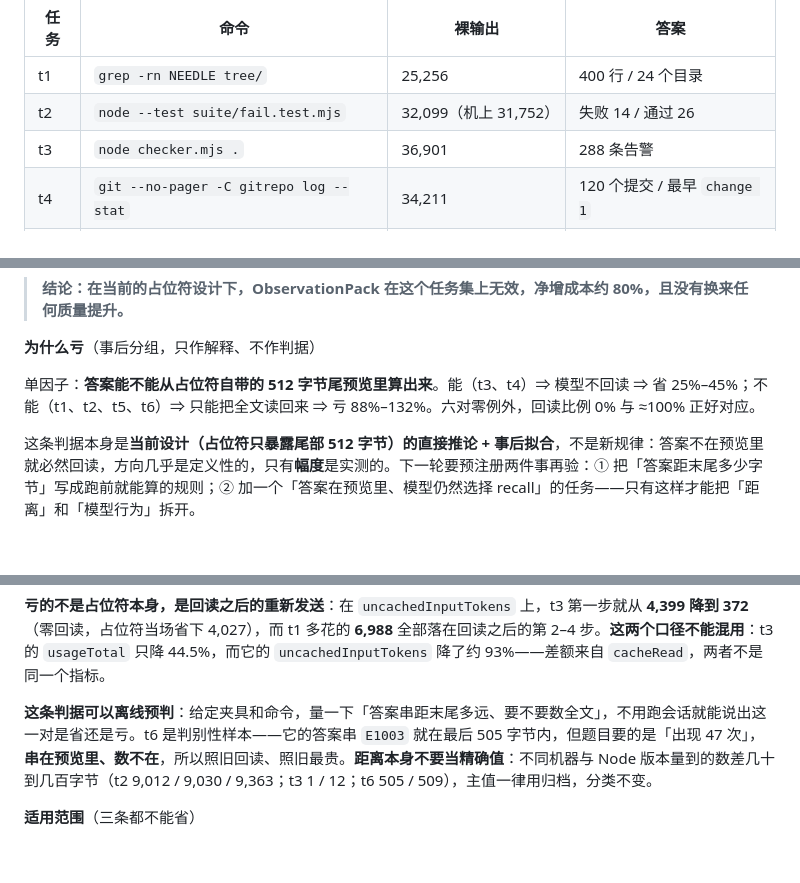
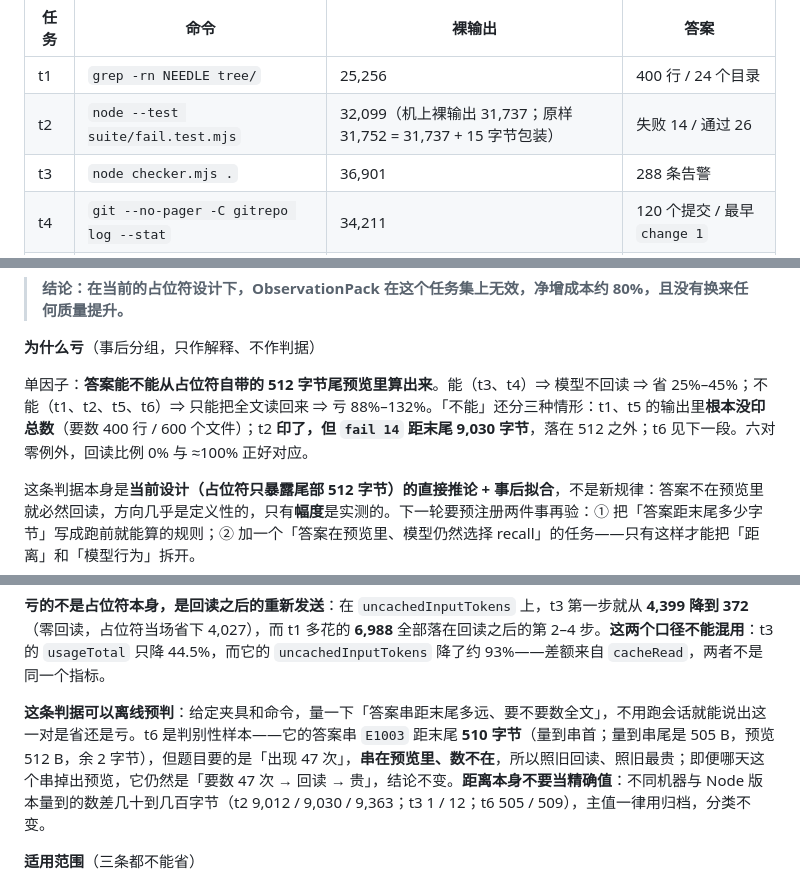
Before and after one commit to leinasi2014/dsh-sol, a Markdown page: docs/report.md, 3 parts joined by grey strips. GitHub-like rendering; blank space fills up the shorter version.

Commit message:
docs: tighten three A/B numbers to what the archive proves
- t2's table row now separates the raw stdout on the test machine
  (31,737) from the result as received (31,752 = raw + the 15-byte
  '[exit code: 1]' wrapper), matching the method note below it.
- t6's preview distance is stated to the match start (510 bytes, 2 bytes
  of margin), with the old 505 noted as measuring to the match end, and
  the point made that the classification survives either reading.
- The discarded-batch line names the six batches and where their records
  live, instead of asserting a bare count.

```diff
--- a/docs/report.md
+++ b/docs/report.md
@@ -470,7 +470,7 @@ ObservationPack 会把超过 10240 字节的工具结果换成占位符，模型
 | 任务 | 命令 | 裸输出 | 答案 |
 |---|---|---|---|
 | t1 | `grep -rn NEEDLE tree/` | 25,256 | 400 行 / 24 个目录 |
-| t2 | `node --test suite/fail.test.mjs` | 32,099（机上 31,752） | 失败 14 / 通过 26 |
+| t2 | `node --test suite/fail.test.mjs` | 32,099（机上裸输出 31,737；原样 31,752 = 31,737 + 15 字节包装） | 失败 14 / 通过 26 |
 | t3 | `node checker.mjs .` | 36,901 | 288 条告警 |
 | t4 | `git --no-pager -C gitrepo log --stat` | 34,211 | 120 个提交 / 最早 `change 1` |
 | t5 | `find tree -type f` | 15,600 | 600 个文件 / 24 个目录 |
@@ -507,7 +507,7 @@ ObservationPack 会把超过 10240 字节的工具结果换成占位符，模型
 
 **为什么亏**（事后分组，只作解释、不作判据）
 
-单因子：**答案能不能从占位符自带的 512 字节尾预览里算出来**。能（t3、t4）⇒ 模型不回读 ⇒ 省 25%–45%；不能（t1、t2、t5、t6）⇒ 只能把全文读回来 ⇒ 亏 88%–132%。六对零例外，回读比例 0% 与 ≈100% 正好对应。
+单因子：**答案能不能从占位符自带的 512 字节尾预览里算出来**。能（t3、t4）⇒ 模型不回读 ⇒ 省 25%–45%；不能（t1、t2、t5、t6）⇒ 只能把全文读回来 ⇒ 亏 88%–132%。「不能」还分三种情形：t1、t5 的输出里**根本没印总数**（要数 400 行 / 600 个文件）；t2 **印了，但 `fail 14` 距末尾 9,030 字节**，落在 512 之外；t6 见下一段。六对零例外，回读比例 0% 与 ≈100% 正好对应。
 
 这条判据本身是**当前设计（占位符只暴露尾部 512 字节）的直接推论 + 事后拟合**，不是新规律：答案不在预览里就必然回读，方向几乎是定义性的，只有**幅度**是实测的。下一轮要预注册两件事再验：① 把「答案距末尾多少字节」写成跑前就能算的规则；② 加一个「答案在预览里、模型仍然选择 recall」的任务——只有这样才能把「距离」和「模型行为」拆开。
 
@@ -515,7 +515,7 @@ ObservationPack 会把超过 10240 字节的工具结果换成占位符，模型
 
 **亏的不是占位符本身，是回读之后的重新发送**：在 `uncachedInputTokens` 上，t3 第一步就从 **4,399 降到 372**（零回读，占位符当场省下 4,027），而 t1 多花的 **6,988** 全部落在回读之后的第 2–4 步。**这两个口径不能混用**：t3 的 `usageTotal` 只降 44.5%，而它的 `uncachedInputTokens` 降了约 93%——差额来自 `cacheRead`，两者不是同一个指标。
 
-**这条判据可以离线预判**：给定夹具和命令，量一下「答案串距末尾多远、要不要数全文」，不用跑会话就能说出这一对是省还是亏。t6 是判别性样本——它的答案串 `E1003` 就在最后 505 字节内，但题目要的是「出现 47 次」，**串在预览里、数不在**，所以照旧回读、照旧最贵。**距离本身不要当精确值**：不同机器与 Node 版本量到的数差几十到几百字节（t2 9,012 / 9,030 / 9,363；t3 1 / 12；t6 505 / 509），主值一律用归档，分类不变。
+**这条判据可以离线预判**：给定夹具和命令，量一下「答案串距末尾多远、要不要数全文」，不用跑会话就能说出这一对是省还是亏。t6 是判别性样本——它的答案串 `E1003` 距末尾 **510 字节**（量到串首；量到串尾是 505 B，预览 512 B，余 2 字节），但题目要的是「出现 47 次」，**串在预览里、数不在**，所以照旧回读、照旧最贵；即便哪天这个串掉出预览，它仍然是「要数 47 次 → 回读 → 贵」，结论不变。**距离本身不要当精确值**：不同机器与 Node 版本量到的数差几十到几百字节（t2 9,012 / 9,030 / 9,363；t3 1 / 12；t6 505 / 509），主值一律用归档，分类不变。
 
 **适用范围**（三条都不能省）
 
```
Also changed, not shown: other parts of docs/report.md (+1 -1 lines).
